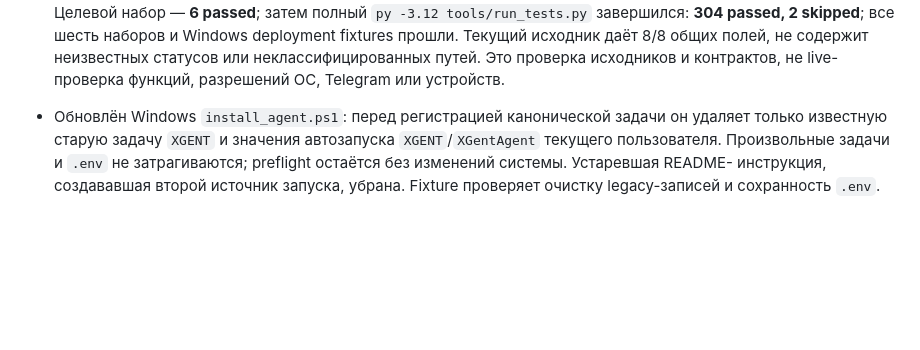
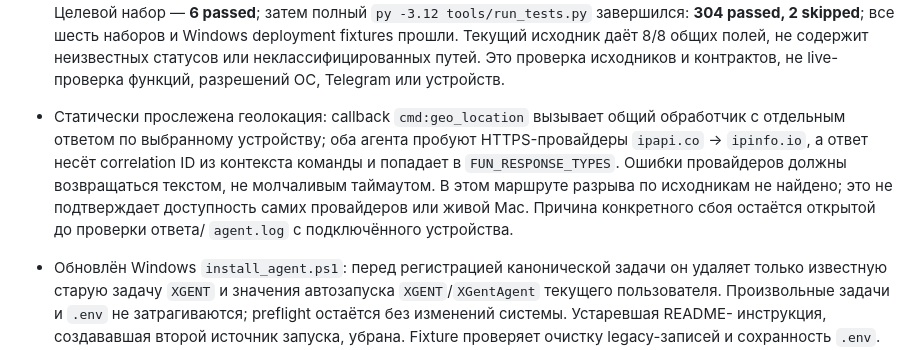
Before and after one commit to invinby/XIDER, a Markdown page: docs/XIDER-MEGA-ROADMAP.md, the part around the change. Rendered like a GitHub page; blank space fills up the shorter version.

Commit message:
Record geolocation response-path audit

```diff
--- a/docs/XIDER-MEGA-ROADMAP.md
+++ b/docs/XIDER-MEGA-ROADMAP.md
@@ -38,6 +38,15 @@ macOS-агент, Guard Keeper и система релизов.
   полей, не содержит неизвестных статусов или неклассифицированных путей. Это
   проверка исходников и контрактов, не live-проверка функций, разрешений ОС,
   Telegram или устройств.
+
+- Статически прослежена геолокация: callback `cmd:geo_location` вызывает общий
+  обработчик с отдельным ответом по выбранному устройству; оба агента пробуют
+  HTTPS-провайдеры `ipapi.co` → `ipinfo.io`, а ответ несёт correlation ID из
+  контекста команды и попадает в `FUN_RESPONSE_TYPES`. Ошибки провайдеров должны
+  возвращаться текстом, не молчаливым таймаутом. В этом маршруте разрыва по
+  исходникам не найдено; это не подтверждает доступность самих провайдеров или
+  живой Mac. Причина конкретного сбоя остаётся открытой до проверки ответа/
+  `agent.log` с подключённого устройства.
 
 - Обновлён Windows `install_agent.ps1`: перед регистрацией канонической задачи
   он удаляет только известную старую задачу `XGENT` и значения автозапуска
```
